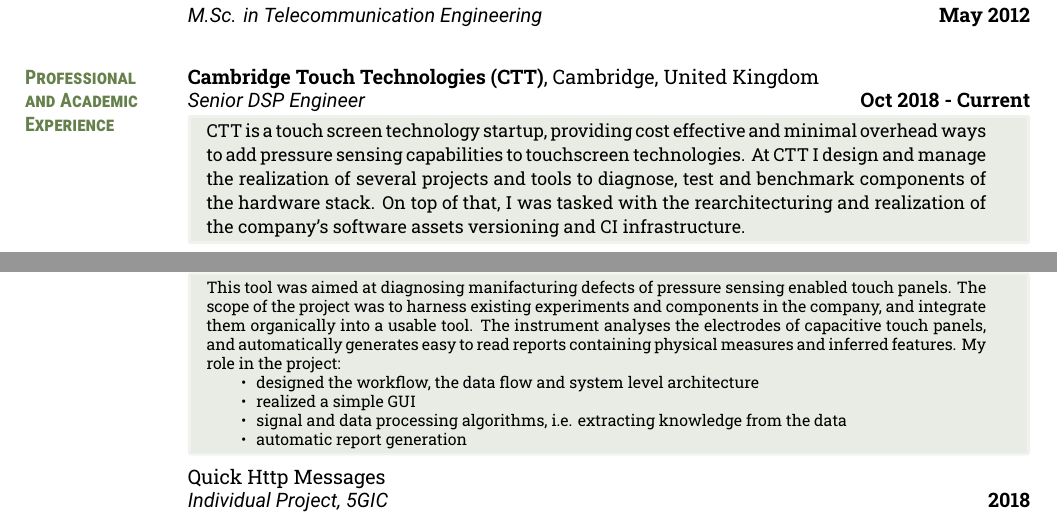
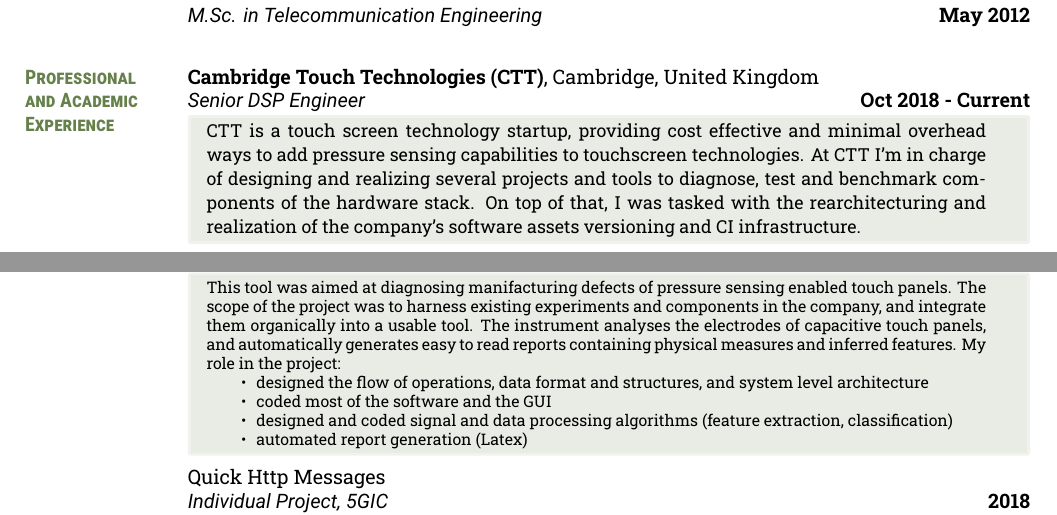
Before and after one commit to gluzzati/cv, a LaTeX CV (cv.tex, which reads ian.tex): two parts of pages 1 and 2 of 3, joined at a grey line, cut so that both start at the same text. Compiled offline with XeLaTeX.

Commit message:
refinement

```diff
--- a/cv.tex
+++ b/cv.tex
@@ -33,7 +33,7 @@
 \section{Professional \\and Academic Experience}
 \textbf{Cambridge Touch Technologies (CTT)}, Cambridge, United Kingdom\\
 \cvitem{Senior DSP Engineer}{Oct 2018 - Current}
-\expbox{CTT is a touch screen technology startup, providing cost effective and minimal overhead ways to add pressure sensing capabilities to touchscreen technologies. At CTT I design and manage the realization of several projects and tools to diagnose, test and benchmark components of the hardware stack. On top of that, I was tasked with the rearchitecturing and realization of the company's software assets versioning and CI infrastructure.}
+\expbox{CTT is a touch screen technology startup, providing cost effective and minimal overhead ways to add pressure sensing capabilities to touchscreen technologies. At CTT I'm in charge of designing and realizing several projects and tools to diagnose, test and benchmark components of the hardware stack. On top of that, I was tasked with the rearchitecturing and realization of the company's software assets versioning and CI infrastructure.}
 
 \textbf{5G Innovation Centre}, Guildford, United Kingdom\\
 \cvitem{Senior Software Engineer}{Nov 2017 - Oct 2018}
--- a/ian.tex
+++ b/ian.tex
@@ -4,10 +4,10 @@
 The instrument analyses the electrodes of capacitive touch panels, and automatically generates easy to read reports containing physical measures and inferred features.
 My role in the project:
 \begin{itemize}
-\item designed the workflow, the data flow and system level architecture
-\item realized a simple GUI
-\item signal and data processing algorithms, i.e. extracting knowledge from the data
-\item automatic report generation
+\item designed the flow of operations, data format and structures, and system level architecture
+\item coded most of the software and the GUI
+\item designed and coded signal and data processing algorithms (feature extraction, classification)
+\item automated report generation (Latex)
 \end{itemize}
 
 }
```
Also changed, not shown: cv.pdf.
